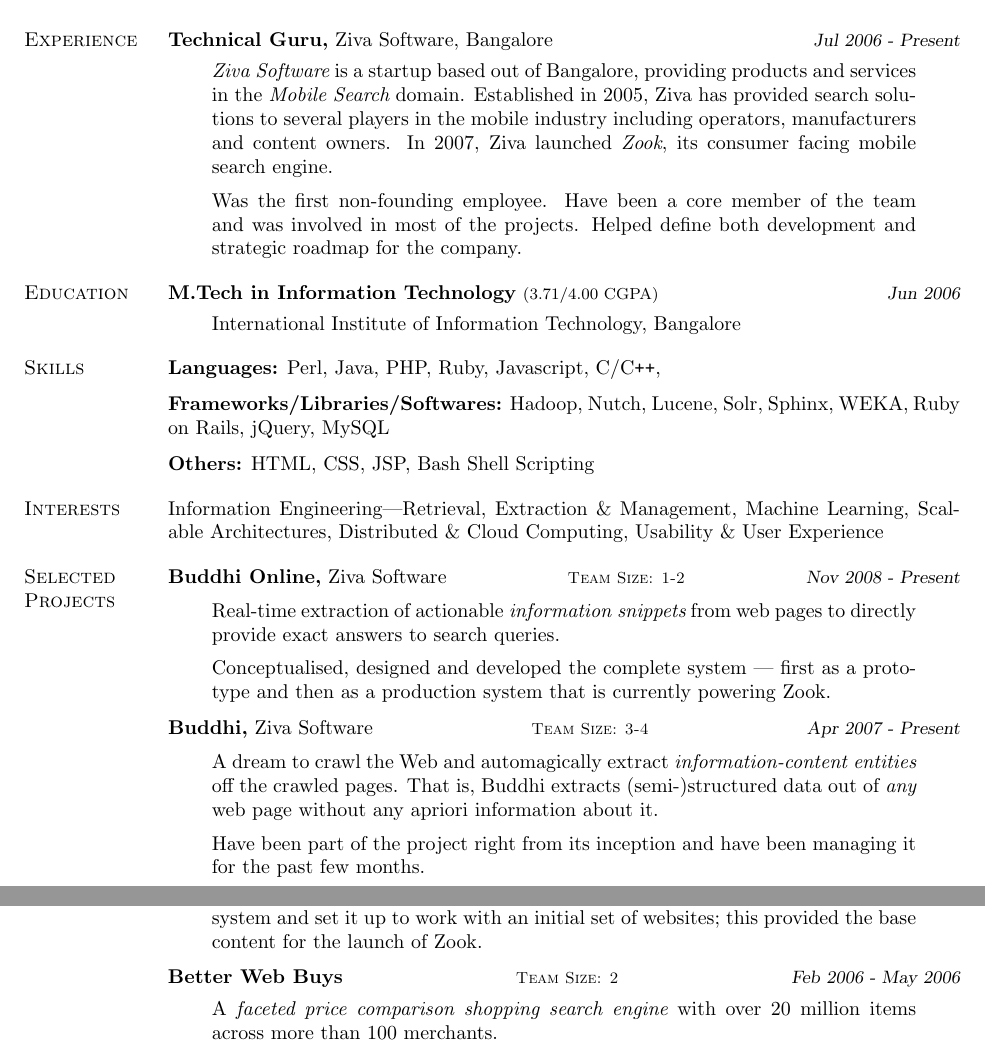
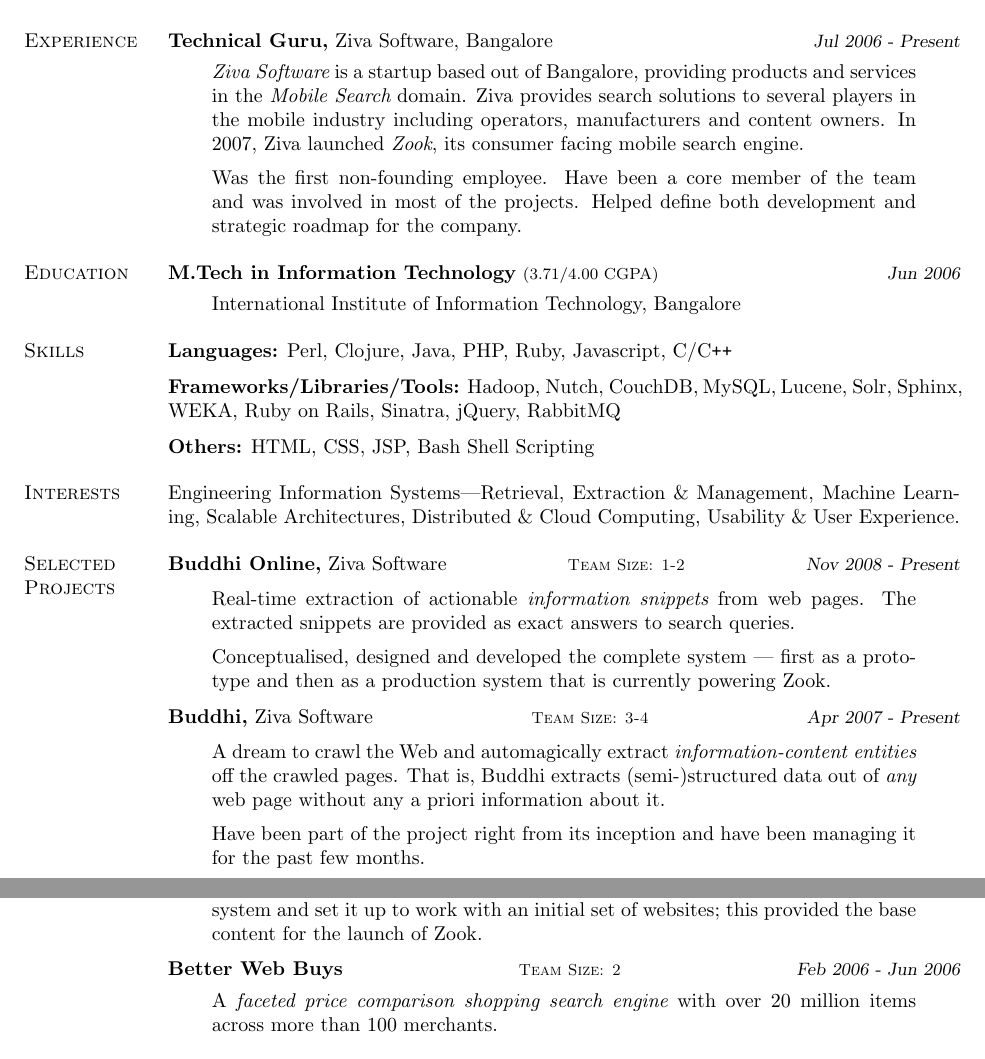
Before and after one commit to sids/resume, a LaTeX CV (sids.tex): two parts of pages 1 and 2 of 2, joined at a grey line, cut so that both start at the same text. Compiled offline with pdfLaTeX.

Commit message:
Updated.

```diff
--- a/sids.tex
+++ b/sids.tex
@@ -1,5 +1,6 @@
 \documentclass{resume}
 \usepackage{url}
+\usepackage{graphicx}
 \usepackage[pdfborderstyle={/W 0}]{hyperref}
 
 %
@@ -30,18 +31,18 @@
     \item {\topic Technical Guru,} Ziva Software, Bangalore
         {\period Jul 2006 - Present}
         \begin{quote}
-            \href{http://www.zook.in/}{{\hl Ziva Software}} is a
-            startup based out of Bangalore, providing products and services in the
-            {\hl Mobile Search} domain.  Established in 2005, Ziva has
-            provided search solutions to several players in the mobile industry
-            including operators, manufacturers and content owners. In 2007, Ziva launched
+            \href{http://www.zook.in/}{{\hl Ziva Software}} is a startup based
+            out of Bangalore, providing products and services in the {\hl
+            Mobile Search} domain. Ziva provides search solutions to several
+            players in the mobile industry including operators, manufacturers
+            and content owners. In 2007, Ziva launched
             \href{http://www.zook.in/}{{\hl Zook}}, its consumer facing mobile
             search engine.
         \end{quote}
         \begin{quote}
-            Was the first non-founding employee. Have been a core
-            member of the team and was involved in most of the projects. Helped
-            define both development and strategic roadmap for the company.
+            Was the first non-founding employee. Have been a core member of
+            the team and was involved in most of the projects. Helped define
+            both development and strategic roadmap for the company.
         \end{quote}
 
 \end{category}
@@ -63,11 +64,11 @@
 % - Skills --------------------------------------------------
 \begin{category}{Skills}{}
 
-    \item {\topic Languages:} Perl, Java, PHP, Ruby, Javascript, C/C{\tt ++},
-        %C{\tt \#}
+    \item {\topic Languages:} Perl, Clojure, Java, PHP, Ruby, Javascript,
+    C/C{\tt ++}
 
-    \item {\topic Frameworks/Libraries/Softwares:} Hadoop, Nutch, Lucene, Solr,
-        Sphinx, WEKA, Ruby on Rails, jQuery, MySQL
+    \item {\topic Frameworks/Libraries/Tools:} Hadoop, Nutch, CouchDB, MySQL,
+    Lucene, Solr, Sphinx, WEKA, Ruby on Rails, Sinatra, jQuery, RabbitMQ
 
     \item {\topic Others:} HTML, CSS, JSP, Bash Shell Scripting
 
@@ -77,9 +78,9 @@
 % - Intersts --------------------------------------------------
 \begin{category}{Interests}{}
 
-    \item Information Engineering---Retrieval, Extraction \& Management,
-        Machine Learning, Scalable Architectures, Distributed \& Cloud
-        Computing, Usability \& User Experience
+    \item Engineering Information Systems---Retrieval, Extraction \&
+    Management, Machine Learning, Scalable Architectures, Distributed \& Cloud
+    Computing, Usability \& User Experience.
 
 \end{category}
 
@@ -93,7 +94,8 @@
 
         \begin{quote}
             Real-time extraction of actionable {\hl information snippets} from
-            web pages to directly provide exact answers to search queries.
+            web pages. The extracted snippets are provided as exact answers to
+            search queries.
         \end{quote}
 
         \begin{quote}
@@ -110,7 +112,7 @@
             A dream to crawl the Web and automagically extract {\hl
             information-content entities} off the crawled pages.
             That is, Buddhi extracts (semi-)structured data out of {\hl
-            any} web page without any apriori information about it.
+            any} web page without any a priori information about it.
         \end{quote}
 
         \begin{quote}
@@ -168,7 +170,7 @@
 
     \item {\topic Better Web Buys}
         {\teamsize 2}
-        {\period Feb 2006 - May 2006}
+        {\period Feb 2006 - Jun 2006}
         \begin{quote}
             A {\hl faceted price comparison shopping search engine} with over
             20 million items across more than 100 merchants.
```
Also changed, not shown: sids.pdf, sids.tex (10 more changed lines).
